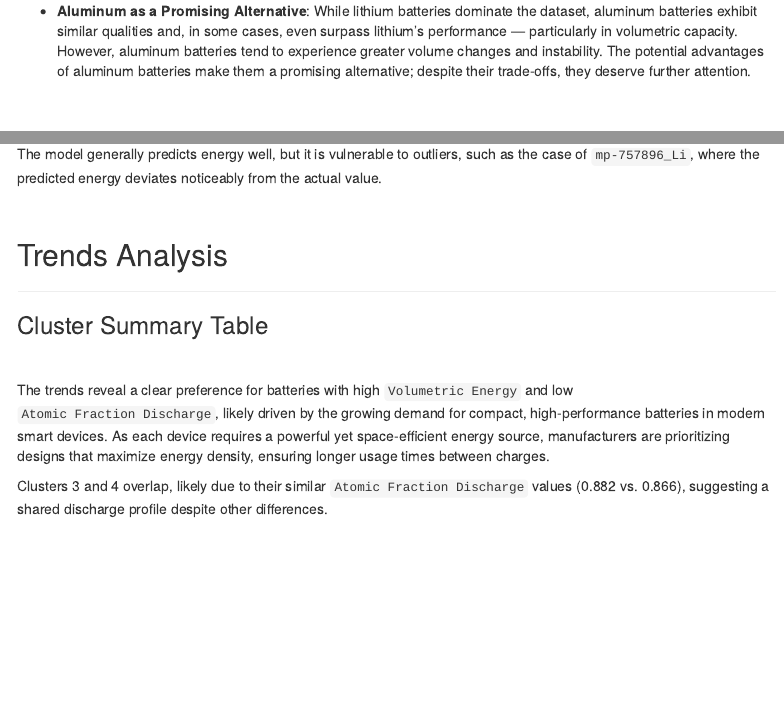
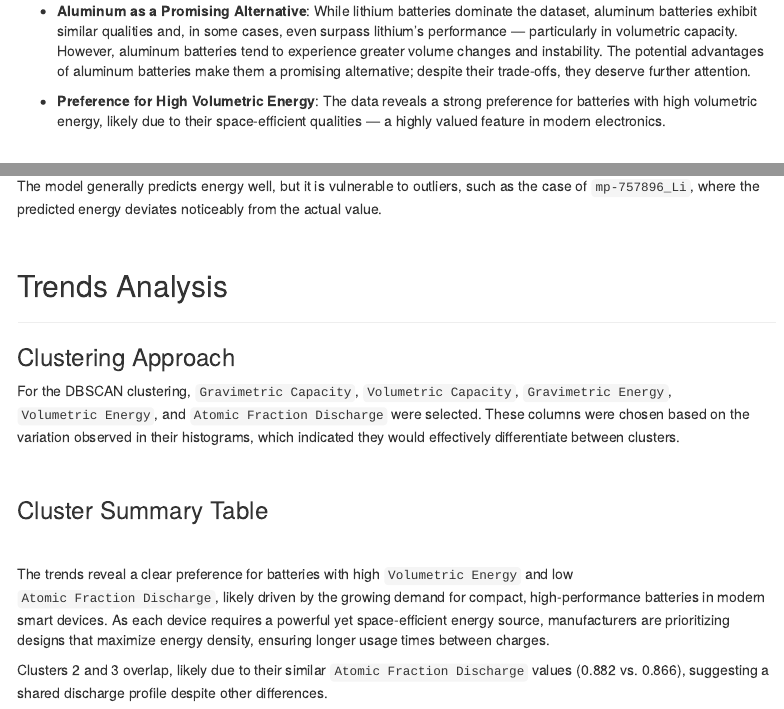
Before and after one commit to Cioo01/battery-analysis, an R Markdown document (mp_project/mp_project.Rmd): the page in a window 1100 px wide, from 450 px down, and a second part further down, joined at a grey line. Rendered offline with R 4.5, knitr and Pandoc, with nearby package versions; the code chunks are not run, so their results and figures are left out; menus at the side of the page are left out.

Commit message:
typos fix

````diff
--- a/mp_project/mp_project.Rmd
+++ b/mp_project/mp_project.Rmd
@@ -25,6 +25,8 @@ This report provides an in-depth analysis of the Materials Project batteries dat
 - **Dominance of Lithium Batteries**: Lithium batteries are the largest representative, outnumbering the second largest group by more than five times. Further analysis highlights their widespread use due to robust stability, high energy density, and minimal sensitivity to volume changes throughout their lifespan.
 
 - **Aluminum as a Promising Alternative**: While lithium batteries dominate the dataset, aluminum batteries exhibit similar qualities and, in some cases, even surpass lithium’s performance — particularly in volumetric capacity. However, aluminum batteries tend to experience greater volume changes and instability. The potential advantages of aluminum batteries make them a promising alternative; despite their trade-offs, they deserve further attention.
+
+- **Preference for High Volumetric Energy**: The data reveals a strong preference for batteries with high volumetric energy, likely due to their space-efficient qualities — a highly valued feature in modern electronics.
 
 <br>
 
@@ -795,6 +797,12 @@ The model generally predicts energy well, but it is vulnerable to outliers, such
 
 <hr>
 
+### Clustering Approach
+
+For the DBSCAN clustering, `Gravimetric Capacity`, `Volumetric Capacity`, `Gravimetric Energy`, `Volumetric Energy`, and `Atomic Fraction Discharge` were selected. These columns were chosen based on the variation observed in their histograms, which indicated they would effectively differentiate between clusters.
+
+<br>
+
 ### Cluster Summary Table
 
 ```{r trends, echo = FALSE}
@@ -840,4 +848,4 @@ knitr::kable(cluster_summary) %>%
 
 The trends reveal a clear preference for batteries with high `Volumetric Energy` and low `Atomic Fraction Discharge`, likely driven by the growing demand for compact, high-performance batteries in modern smart devices. As each device requires a powerful yet space-efficient energy source, manufacturers are prioritizing designs that maximize energy density, ensuring longer usage times between charges.
 
-Clusters 3 and 4 overlap, likely due to their similar `Atomic Fraction Discharge` values (0.882 vs. 0.866), suggesting a shared discharge profile despite other differences.
+Clusters 2 and 3 overlap, likely due to their similar `Atomic Fraction Discharge` values (0.882 vs. 0.866), suggesting a shared discharge profile despite other differences.
````
